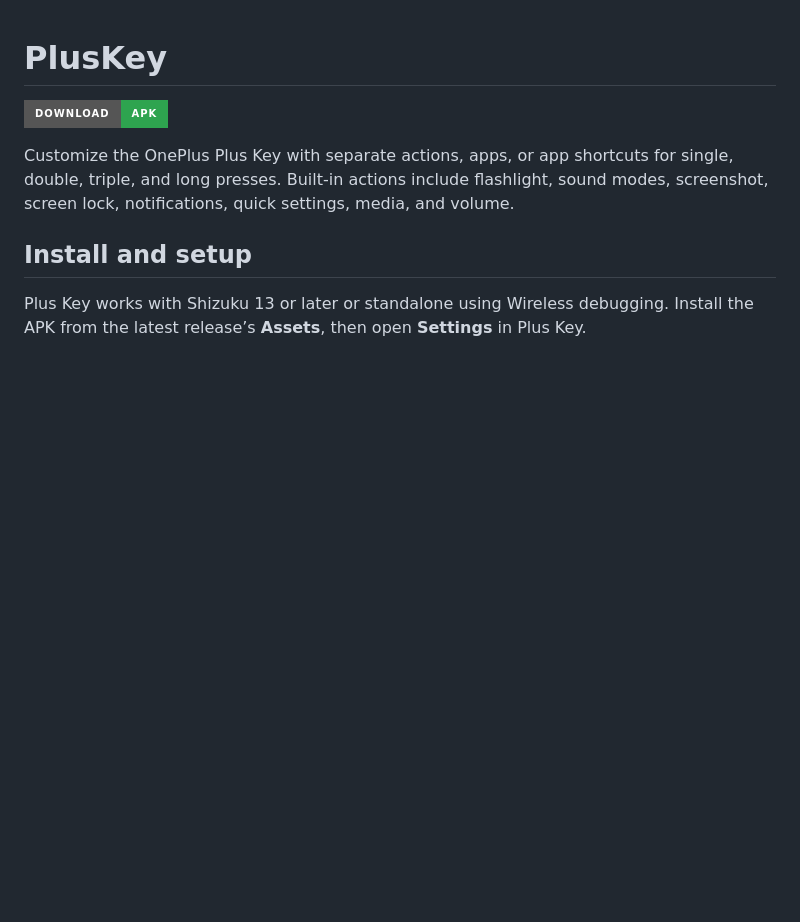
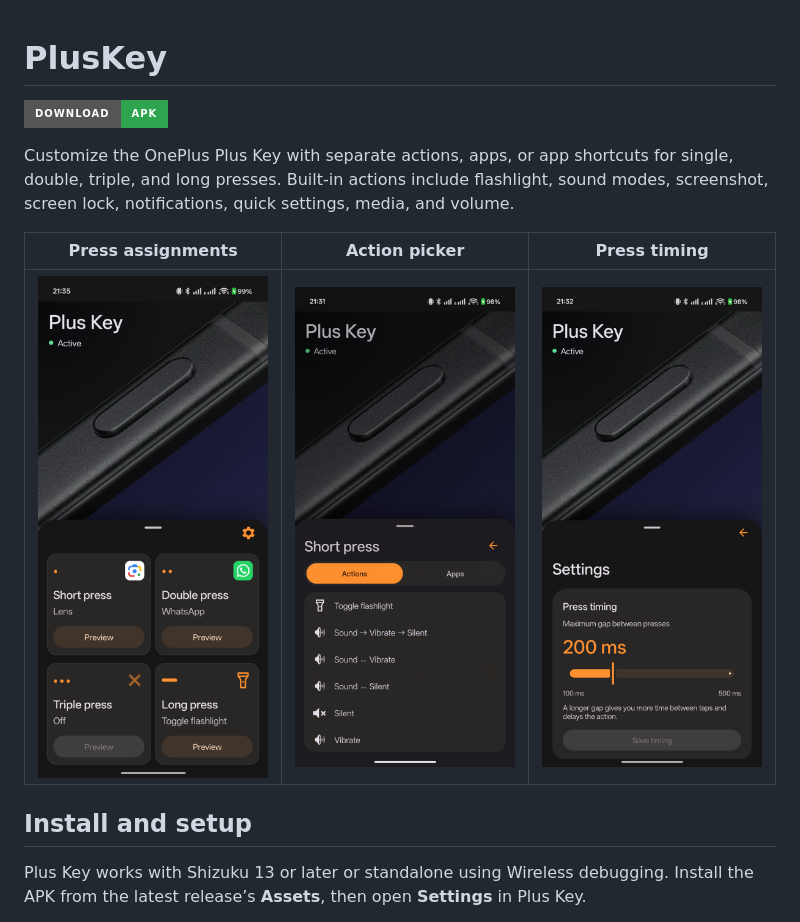
Before and after one commit to Biowulf21/odin-android, a Markdown page: README.md, the part around the change. GitHub-like rendering; pictures changed too: docs/screenshots/action-picker.png (added), docs/screenshots/press-assignments.png (added), docs/screenshots/press-timing.png (added); badges without logos; blank space fills up the shorter version.

```diff
--- a/README.md
+++ b/README.md
@@ -3,6 +3,10 @@
 [![Download APK](https://img.shields.io/badge/Download-APK-2EA44F?style=for-the-badge&logo=github)](https://github.com/hiddemoens/PlusKey/releases/latest)
 
 Customize the OnePlus Plus Key with separate actions, apps, or app shortcuts for single, double, triple, and long presses. Built-in actions include flashlight, sound modes, screenshot, screen lock, notifications, quick settings, media, and volume.
+
+| Press assignments | Action picker | Press timing |
+| :---: | :---: | :---: |
+| ![Short, double, triple, and long press assignments](docs/screenshots/press-assignments.png) | ![Built-in actions for short press](docs/screenshots/action-picker.png) | ![Press timing slider set to 200 ms](docs/screenshots/press-timing.png) |
 
 ## Install and setup
 
```
Also changed, not shown: 13 other files.
